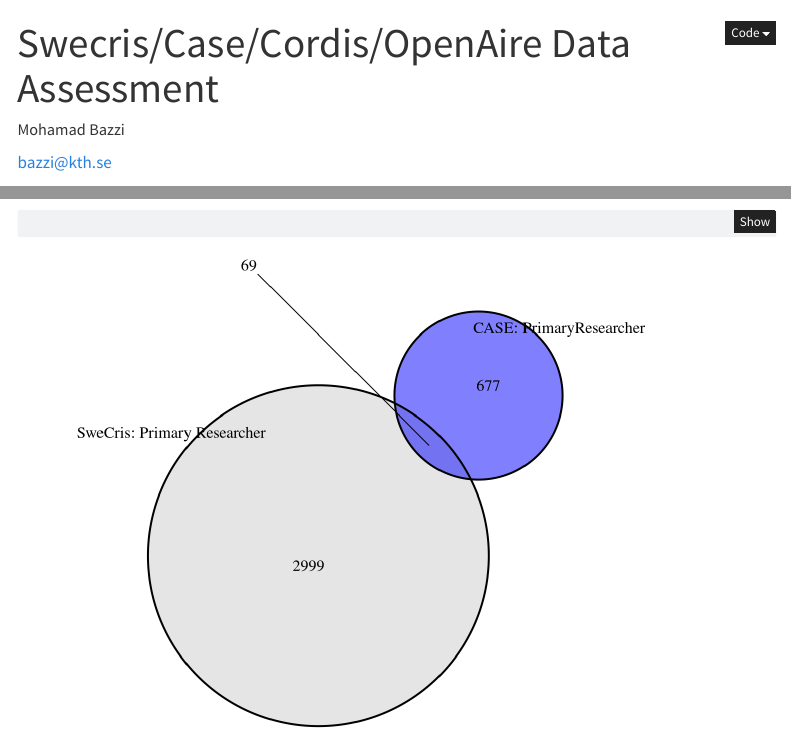
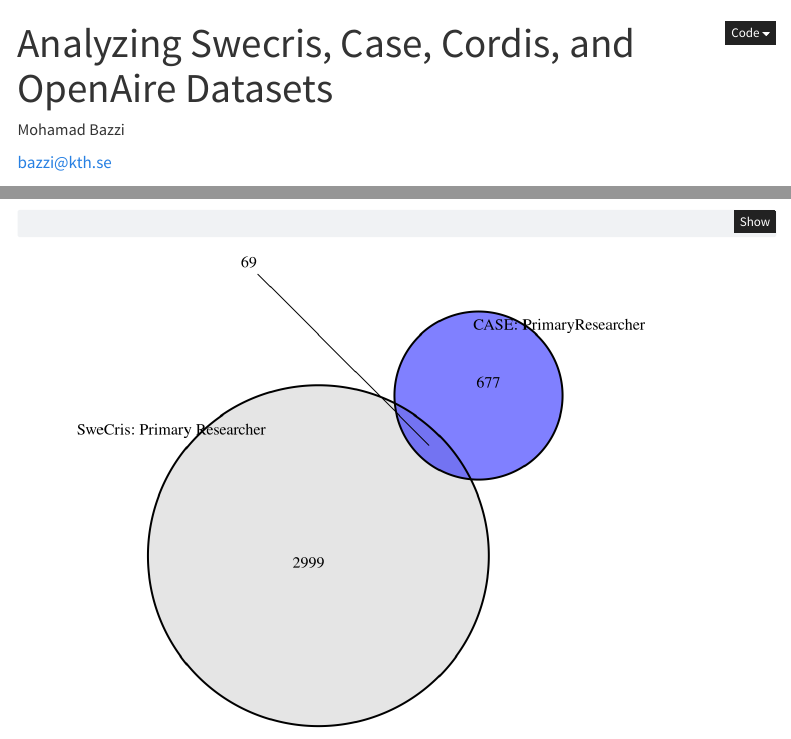
Before and after one commit to KTH-Library/swecris, a Quarto document (data-raw/sweCrisQo.qmd): the page in a window 1100 px wide, from its top, and a second part further down, joined at a grey line. Rendered offline with R 4.5, knitr and Pandoc in place of Quarto, with nearby package versions; some code elsewhere in the file could not run offline; menus at the side of the page are left out; the gapminder table comes from the copy in Python's plotly package.

Commit message:
adding more files

```diff
--- a/data-raw/sweCrisQo.qmd
+++ b/data-raw/sweCrisQo.qmd
@@ -1,5 +1,5 @@
 ---
-title: "Swecris/Case/Cordis/OpenAire Data Assessment"
+title: "Analyzing Swecris, Case, Cordis, and OpenAire Datasets"
 author:
   - name: Mohamad Bazzi
     orcid: 0000-0002-9495-0781
```
Also changed, not shown: analytic-img/Case data content.png (added), analytic-img/Case-Overview.png (added), analytic-img/Cordis Case Match Result.png (added), analytic-img/Cordis Overview.png (added), analytic-img/DataDriven-Flowchart.png (added), analytic-img/Swecris-Overview.png (added), analytic-img/Table 1.png (added), analytic-img/entityGraph.png (added), analytic-img/openAire Overview.png (added).
